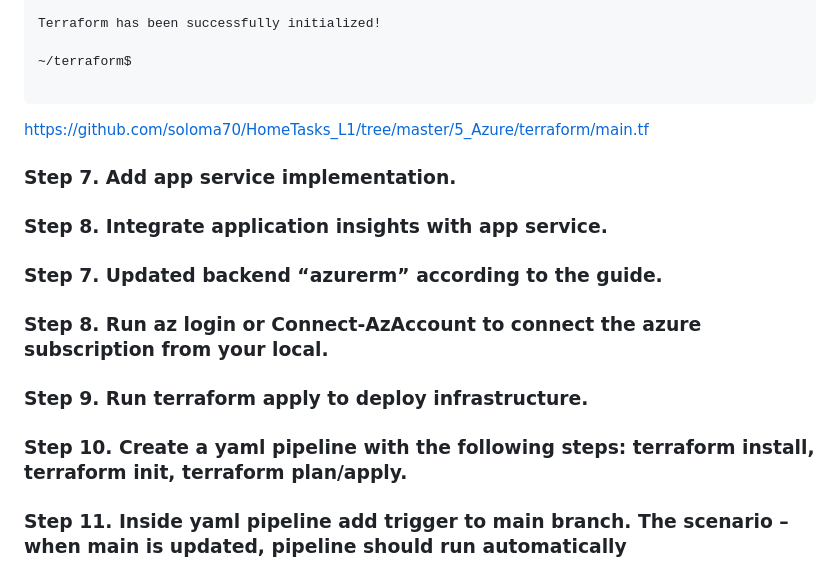
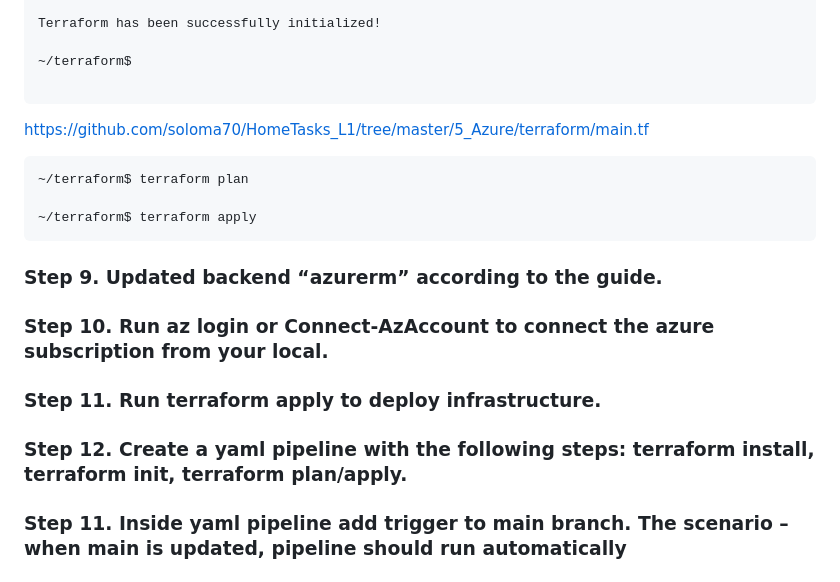
Before and after one commit to soloma70/HomeTasks_L1, a Markdown page: 5_Azure/README.md, the part around the change printed below. GitHub-like rendering.

````diff
--- a/5_Azure/README.md
+++ b/5_Azure/README.md
@@ -148,22 +162,23 @@ Terraform has been successfully initialized!
 ~/terraform$
 
 ```
+<https://github.com/soloma70/HomeTasks_L1/tree/master/5_Azure/terraform/main.tf>
+```
+~/terraform$ terraform plan
 
-<https://github.com/soloma70/HomeTasks_L1/tree/master/5_Azure/terraform/main.tf>
+~/terraform$ terraform apply
+```
 
 
 
-### Step 7. Add app service implementation.
 
-### Step 8. Integrate application insights with app service.
+### Step 9. Updated backend “azurerm” according to the guide.
 
-### Step 7. Updated backend “azurerm” according to the guide.
+### Step 10. Run az login or Connect-AzAccount to connect the azure subscription from your local.
 
-### Step 8. Run az login or Connect-AzAccount to connect the azure subscription from your local.
+### Step 11. Run terraform apply to deploy infrastructure.
 
-### Step 9. Run terraform apply to deploy infrastructure.
-
-### Step 10. Create a yaml pipeline with the following steps: terraform install, terraform init, terraform plan/apply.
+### Step 12. Create a yaml pipeline with the following steps: terraform install, terraform init, terraform plan/apply.
 
 ### Step 11. Inside yaml pipeline add trigger to main branch. The scenario – when main is updated, pipeline should run automatically
 
````
Also changed, not shown: other parts of 5_Azure/README.md (+14 -0 lines), 5_Azure/screenshots/Azure_p2s3a.jpg, 5_Azure/screenshots/Azure_p2s4a.jpg, 5_Azure/screenshots/Azure_p2s5a.jpg (added), 5_Azure/screenshots/Azure_p2s7a.jpg (added).
